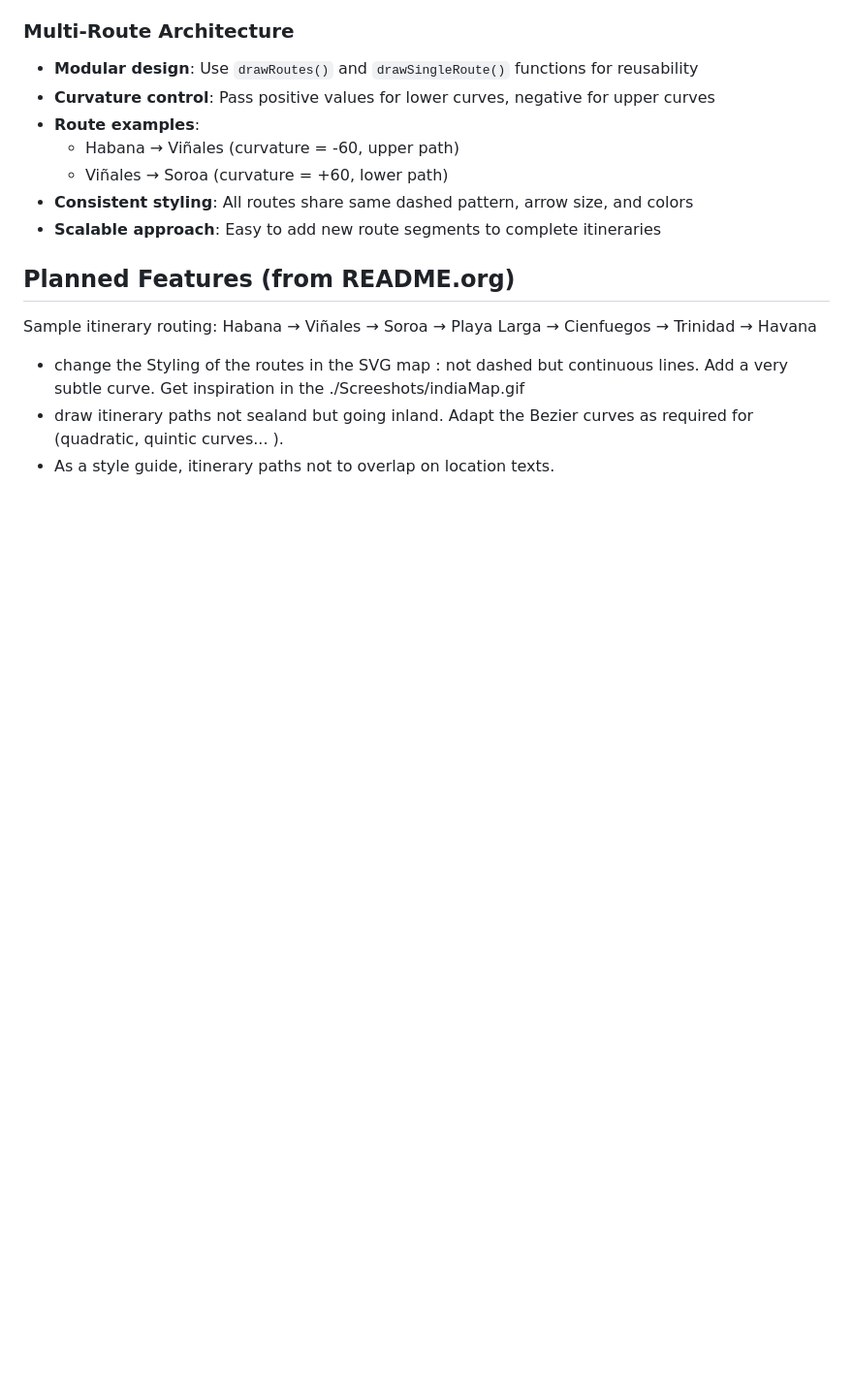
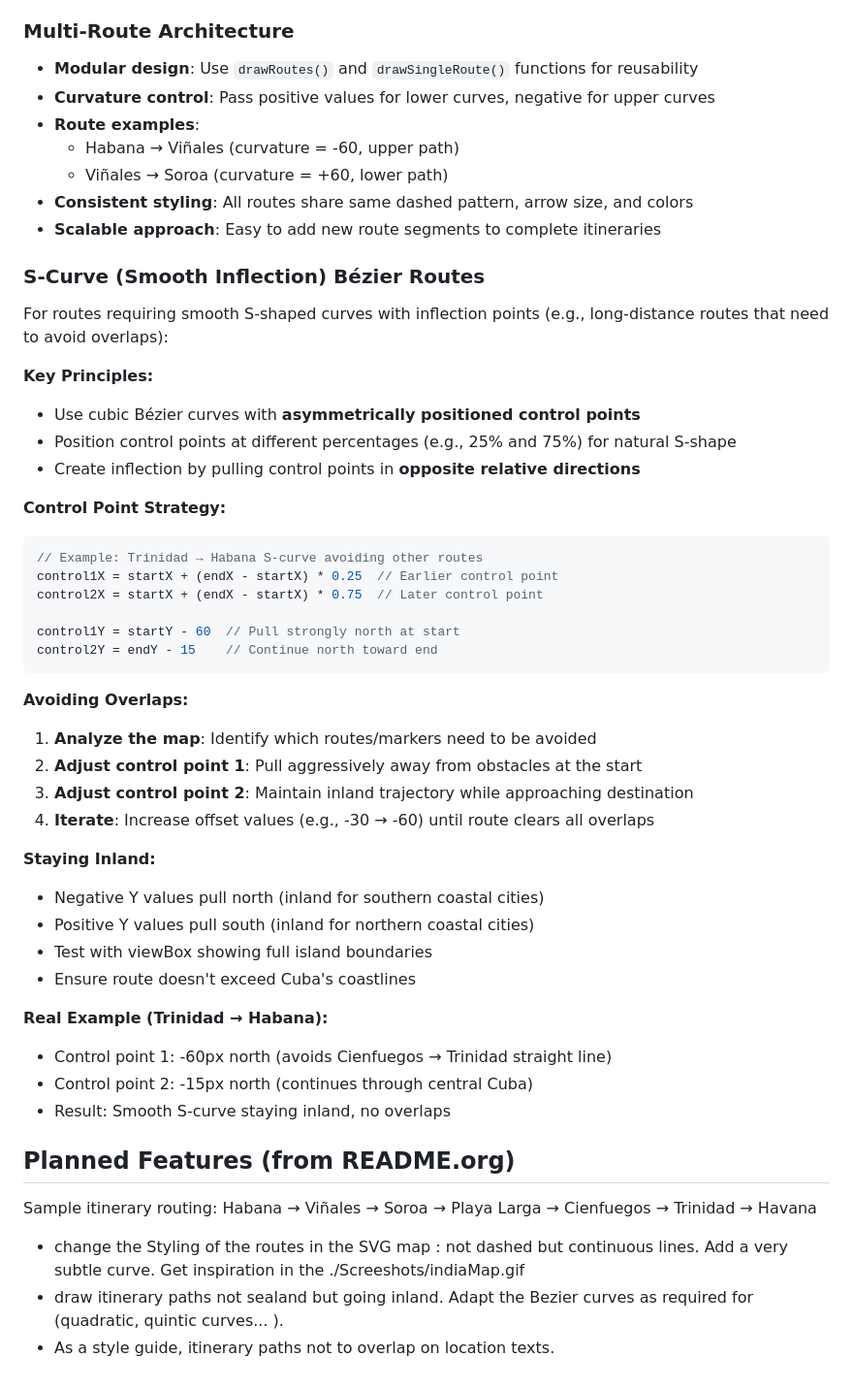
Before and after one commit to librebits/Cuba-map, a Markdown page: CLAUDE.md, the part around the change. Shown at 97% size. Rendered like a GitHub page; blank space fills up the shorter version.

Commit message:
Document S-Curve Bézier technique in CLAUDE.md
Added comprehensive section on S-curve implementation:
- Key principles for asymmetric control point positioning
- Control point strategy with code example
- Step-by-step guide for avoiding route overlaps
- Techniques for keeping routes inland
- Real-world example from Trinidad → Habana route

This documents the iterative process and techniques learned during implementation.

🤖 Generated with [Claude Code](https://claude.com/claude-code)

Co-Authored-By: Claude <noreply@anthropic.com>

````diff
--- a/CLAUDE.md
+++ b/CLAUDE.md
@@ -60,6 +60,42 @@ The project uses two location data formats:
 - **Consistent styling**: All routes share same dashed pattern, arrow size, and colors
 - **Scalable approach**: Easy to add new route segments to complete itineraries
 
+### S-Curve (Smooth Inflection) Bézier Routes
+
+For routes requiring smooth S-shaped curves with inflection points (e.g., long-distance routes that need to avoid overlaps):
+
+**Key Principles:**
+- Use cubic Bézier curves with **asymmetrically positioned control points**
+- Position control points at different percentages (e.g., 25% and 75%) for natural S-shape
+- Create inflection by pulling control points in **opposite relative directions**
+
+**Control Point Strategy:**
+```javascript
+// Example: Trinidad → Habana S-curve avoiding other routes
+control1X = startX + (endX - startX) * 0.25  // Earlier control point
+control2X = startX + (endX - startX) * 0.75  // Later control point
+
+control1Y = startY - 60  // Pull strongly north at start
+control2Y = endY - 15    // Continue north toward end
+```
+
+**Avoiding Overlaps:**
+1. **Analyze the map**: Identify which routes/markers need to be avoided
+2. **Adjust control point 1**: Pull aggressively away from obstacles at the start
+3. **Adjust control point 2**: Maintain inland trajectory while approaching destination
+4. **Iterate**: Increase offset values (e.g., -30 → -60) until route clears all overlaps
+
+**Staying Inland:**
+- Negative Y values pull north (inland for southern coastal cities)
+- Positive Y values pull south (inland for northern coastal cities)
+- Test with viewBox showing full island boundaries
+- Ensure route doesn't exceed Cuba's coastlines
+
+**Real Example (Trinidad → Habana):**
+- Control point 1: -60px north (avoids Cienfuegos → Trinidad straight line)
+- Control point 2: -15px north (continues through central Cuba)
+- Result: Smooth S-curve staying inland, no overlaps
+
 ## Planned Features (from README.org)
 Sample itinerary routing: Habana → Viñales → Soroa → Playa Larga → Cienfuegos → Trinidad → Havana
 - change the Styling of the routes in the SVG map : not dashed but continuous lines. Add a very subtle curve.  Get inspiration in the ./Screeshots/indiaMap.gif
````
